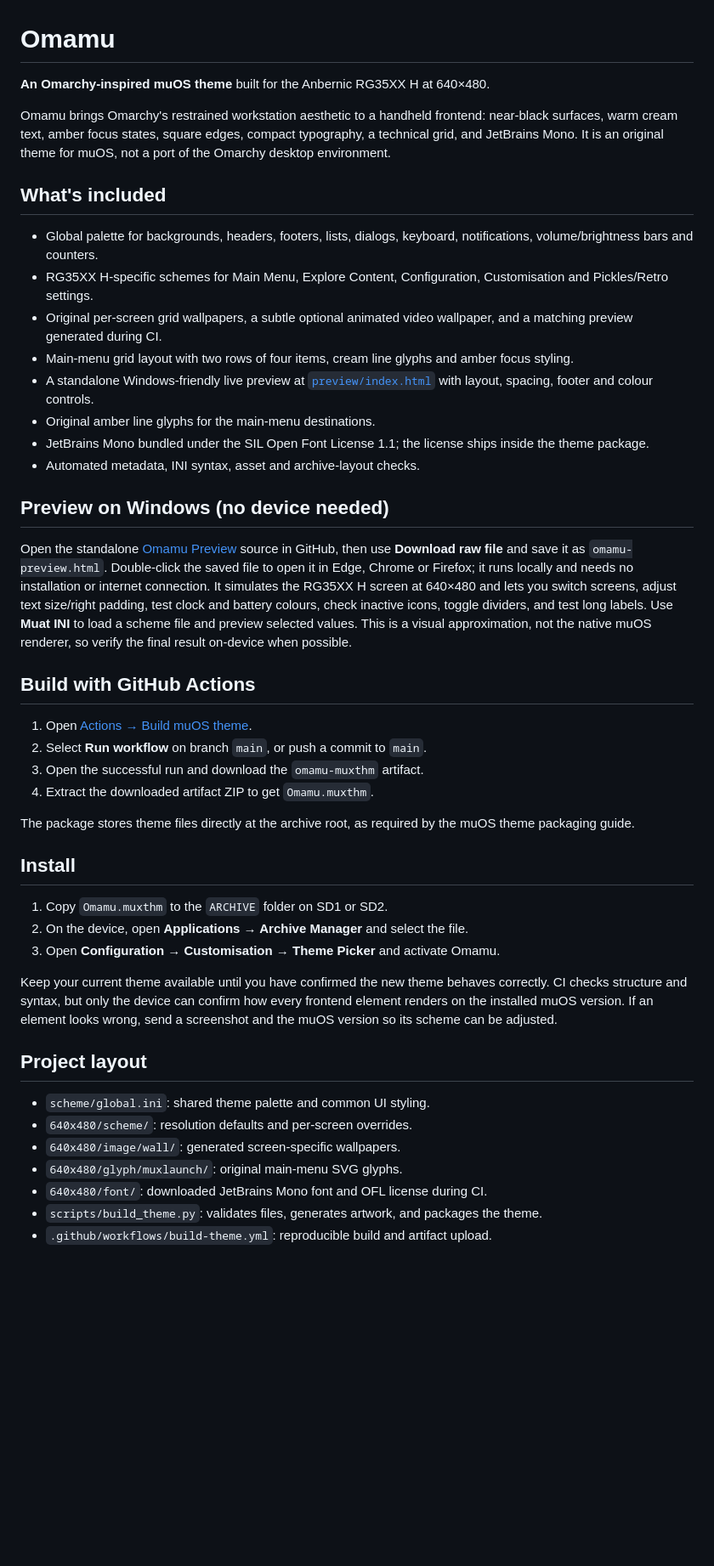
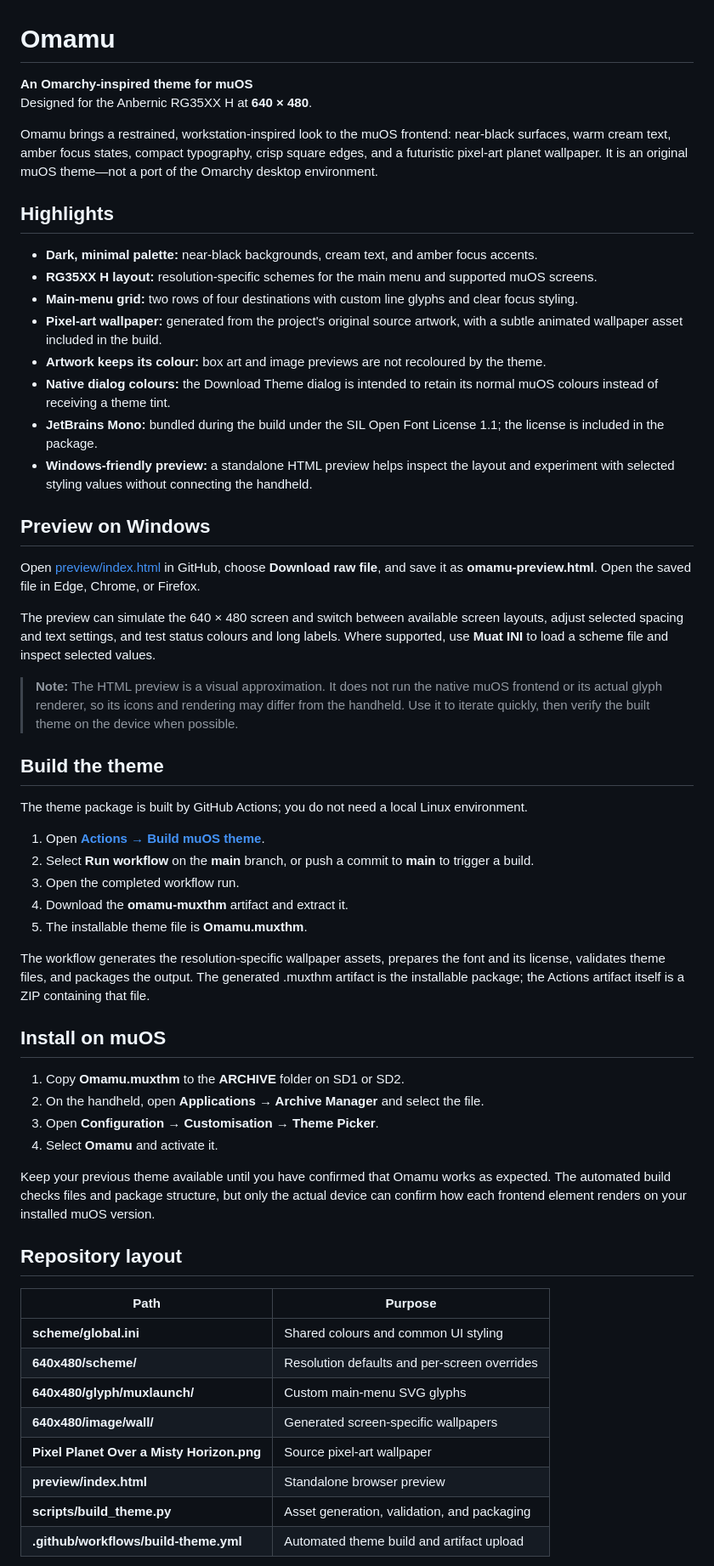
Before and after one commit to insomdroid/Omamu, a Markdown page: README.md, the part around one of its changes. Shown at 85% size. Rendered like a GitHub page; blank space fills up the shorter version.

Commit message:
Update README for current Omamu theme and preview

```diff
--- a/README.md
+++ b/README.md
@@ -1,47 +1,60 @@
 # Omamu
 
-**An Omarchy-inspired muOS theme** built for the Anbernic RG35XX H at 640×480.
+**An Omarchy-inspired theme for muOS**
+Designed for the Anbernic RG35XX H at **640 × 480**.
 
-Omamu brings Omarchy's restrained workstation aesthetic to a handheld frontend: near-black surfaces, warm cream text, amber focus states, square edges, compact typography, a technical grid, and JetBrains Mono. It is an original theme for muOS, not a port of the Omarchy desktop environment.
+Omamu brings a restrained, workstation-inspired look to the muOS frontend: near-black surfaces, warm cream text, amber focus states, compact typography, crisp square edges, and a futuristic pixel-art planet wallpaper. It is an original muOS theme—not a port of the Omarchy desktop environment.
 
-## What's included
+## Highlights
 
-- Global palette for backgrounds, headers, footers, lists, dialogs, keyboard, notifications, volume/brightness bars and counters.
-- RG35XX H-specific schemes for Main Menu, Explore Content, Configuration, Customisation and Pickles/Retro settings.
-- Original per-screen grid wallpapers, a subtle optional animated video wallpaper, and a matching preview generated during CI.
-- Main-menu grid layout with two rows of four items, cream line glyphs and amber focus styling.
-- A standalone Windows-friendly live preview at [`preview/index.html`](preview/index.html) with layout, spacing, footer and colour controls.
-- Original amber line glyphs for the main-menu destinations.
-- JetBrains Mono bundled under the SIL Open Font License 1.1; the license ships inside the theme package.
-- Automated metadata, INI syntax, asset and archive-layout checks.
+- **Dark, minimal palette:** near-black backgrounds, cream text, and amber focus accents.
+- **RG35XX H layout:** resolution-specific schemes for the main menu and supported muOS screens.
+- **Main-menu grid:** two rows of four destinations with custom line glyphs and clear focus styling.
+- **Pixel-art wallpaper:** generated from the project's original source artwork, with a subtle animated wallpaper asset included in the build.
+- **Artwork keeps its colour:** box art and image previews are not recoloured by the theme.
+- **Native dialog colours:** the Download Theme dialog is intended to retain its normal muOS colours instead of receiving a theme tint.
+- **JetBrains Mono:** bundled during the build under the SIL Open Font License 1.1; the license is included in the package.
+- **Windows-friendly preview:** a standalone HTML preview helps inspect the layout and experiment with selected styling values without connecting the handheld.
 
-## Preview on Windows (no device needed)
+## Preview on Windows
 
-Open the standalone [Omamu Preview](preview/index.html) source in GitHub, then use **Download raw file** and save it as `omamu-preview.html`. Double-click the saved file to open it in Edge, Chrome or Firefox; it runs locally and needs no installation or internet connection. It simulates the RG35XX H screen at 640×480 and lets you switch screens, adjust text size/right padding, test clock and battery colours, check inactive icons, toggle dividers, and test long labels. Use **Muat INI** to load a scheme file and preview selected values. This is a visual approximation, not the native muOS renderer, so verify the final result on-device when possible.
+Open [preview/index.html](preview/index.html) in GitHub, choose **Download raw file**, and save it as **omamu-preview.html**. Open the saved file in Edge, Chrome, or Firefox.
 
-## Build with GitHub Actions
+The preview can simulate the 640 × 480 screen and switch between available screen layouts, adjust selected spacing and text settings, and test status colours and long labels. Where supported, use **Muat INI** to load a scheme file and inspect selected values.
 
-1. Open [Actions → Build muOS theme](https://github.com/insomdroid/Omamu/actions/workflows/build-theme.yml).
-2. Select **Run workflow** on branch `main`, or push a commit to `main`.
-3. Open the successful run and download the `omamu-muxthm` artifact.
-4. Extract the downloaded artifact ZIP to get `Omamu.muxthm`.
+> **Note:** The HTML preview is a visual approximation. It does not run the native muOS frontend or its actual glyph renderer, so its icons and rendering may differ from the handheld. Use it to iterate quickly, then verify the built theme on the device when possible.
 
-The package stores theme files directly at the archive root, as required by the muOS theme packaging guide.
+## Build the theme
 
-## Install
+The theme package is built by GitHub Actions; you do not need a local Linux environment.
 
-1. Copy `Omamu.muxthm` to the `ARCHIVE` folder on SD1 or SD2.
-2. On the device, open **Applications → Archive Manager** and select the file.
-3. Open **Configuration → Customisation → Theme Picker** and activate Omamu.
+1. Open [**Actions → Build muOS theme**](https://github.com/insomdroid/Omamu/actions/workflows/build-theme.yml).
+2. Select **Run workflow** on the **main** branch, or push a commit to **main** to trigger a build.
+3. Open the completed workflow run.
+4. Download the **omamu-muxthm** artifact and extract it.
+5. The installable theme file is **Omamu.muxthm**.
 
-Keep your current theme available until you have confirmed the new theme behaves correctly. CI checks structure and syntax, but only the device can confirm how every frontend element renders on the installed muOS version. If an element looks wrong, send a screenshot and the muOS version so its scheme can be adjusted.
+The workflow generates the resolution-specific wallpaper assets, prepares the font and its license, validates theme files, and packages the output. The generated .muxthm artifact is the installable package; the Actions artifact itself is a ZIP containing that file.
 
-## Project layout
+## Install on muOS
 
-- `scheme/global.ini`: shared theme palette and common UI styling.
-- `640x480/scheme/`: resolution defaults and per-screen overrides.
-- `640x480/image/wall/`: generated screen-specific wallpapers.
-- `640x480/glyph/muxlaunch/`: original main-menu SVG glyphs.
-- `640x480/font/`: downloaded JetBrains Mono font and OFL license during CI.
-- `scripts/build_theme.py`: validates files, generates artwork, and packages the theme.
-- `.github/workflows/build-theme.yml`: reproducible build and artifact upload.
+1. Copy **Omamu.muxthm** to the **ARCHIVE** folder on SD1 or SD2.
+2. On the handheld, open **Applications → Archive Manager** and select the file.
+3. Open **Configuration → Customisation → Theme Picker**.
+4. Select **Omamu** and activate it.
+
+Keep your previous theme available until you have confirmed that Omamu works as expected. The automated build checks files and package structure, but only the actual device can confirm how each frontend element renders on your installed muOS version.
+
+## Repository layout
+
+| Path | Purpose |
+| --- | --- |
+| **scheme/global.ini** | Shared colours and common UI styling |
+| **640x480/scheme/** | Resolution defaults and per-screen overrides |
+| **640x480/glyph/muxlaunch/** | Custom main-menu SVG glyphs |
+| **640x480/image/wall/** | Generated screen-specific wallpapers |
+| **Pixel Planet Over a Misty Horizon.png** | Source pixel-art wallpaper |
+| **preview/index.html** | Standalone browser preview |
+| **scripts/build_theme.py** | Asset generation, validation, and packaging |
+| **.github/workflows/build-theme.yml** | Automated theme build and artifact upload |
+
```
Also changed, not shown: other parts of README.md (+6 -2 lines).
